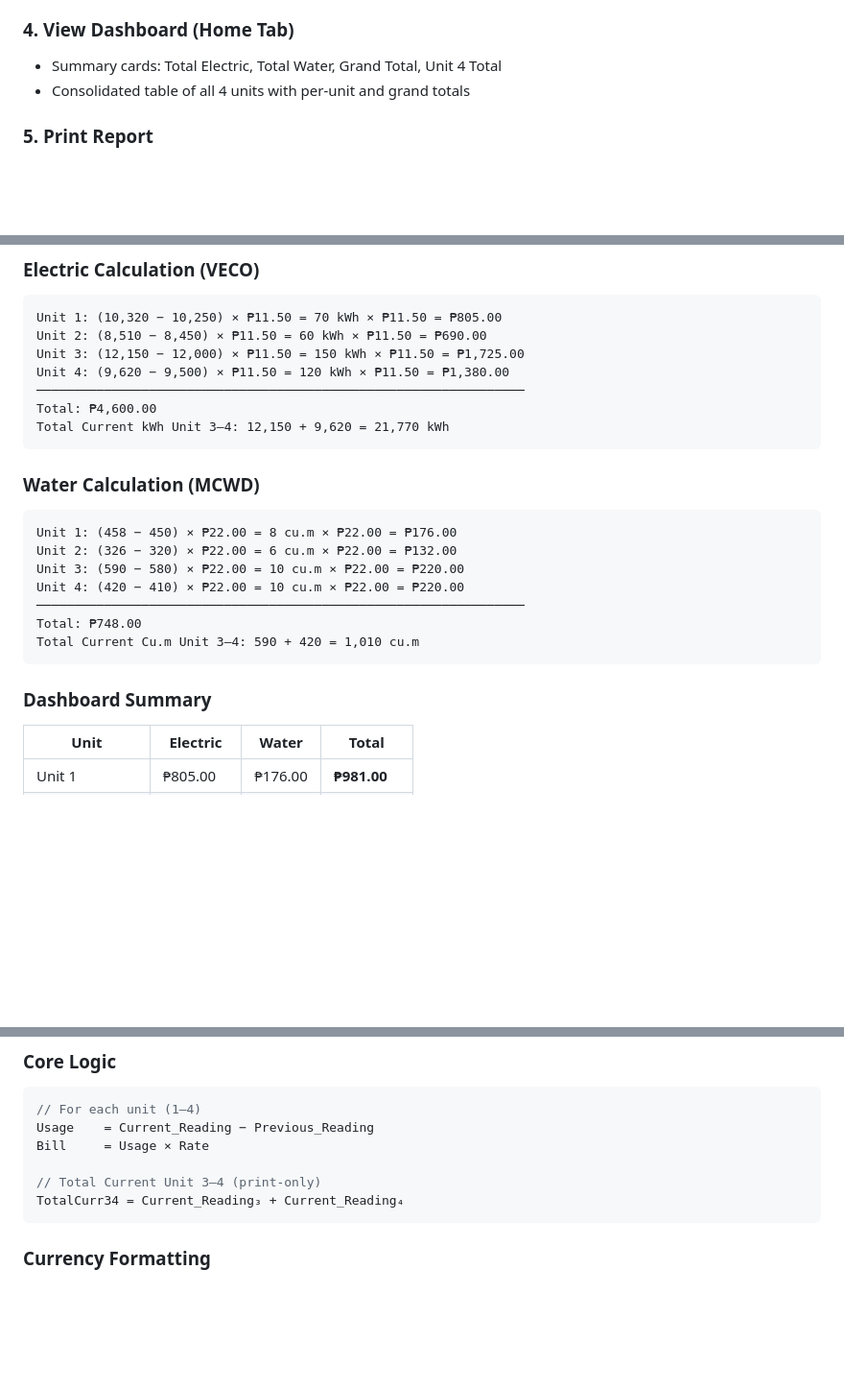
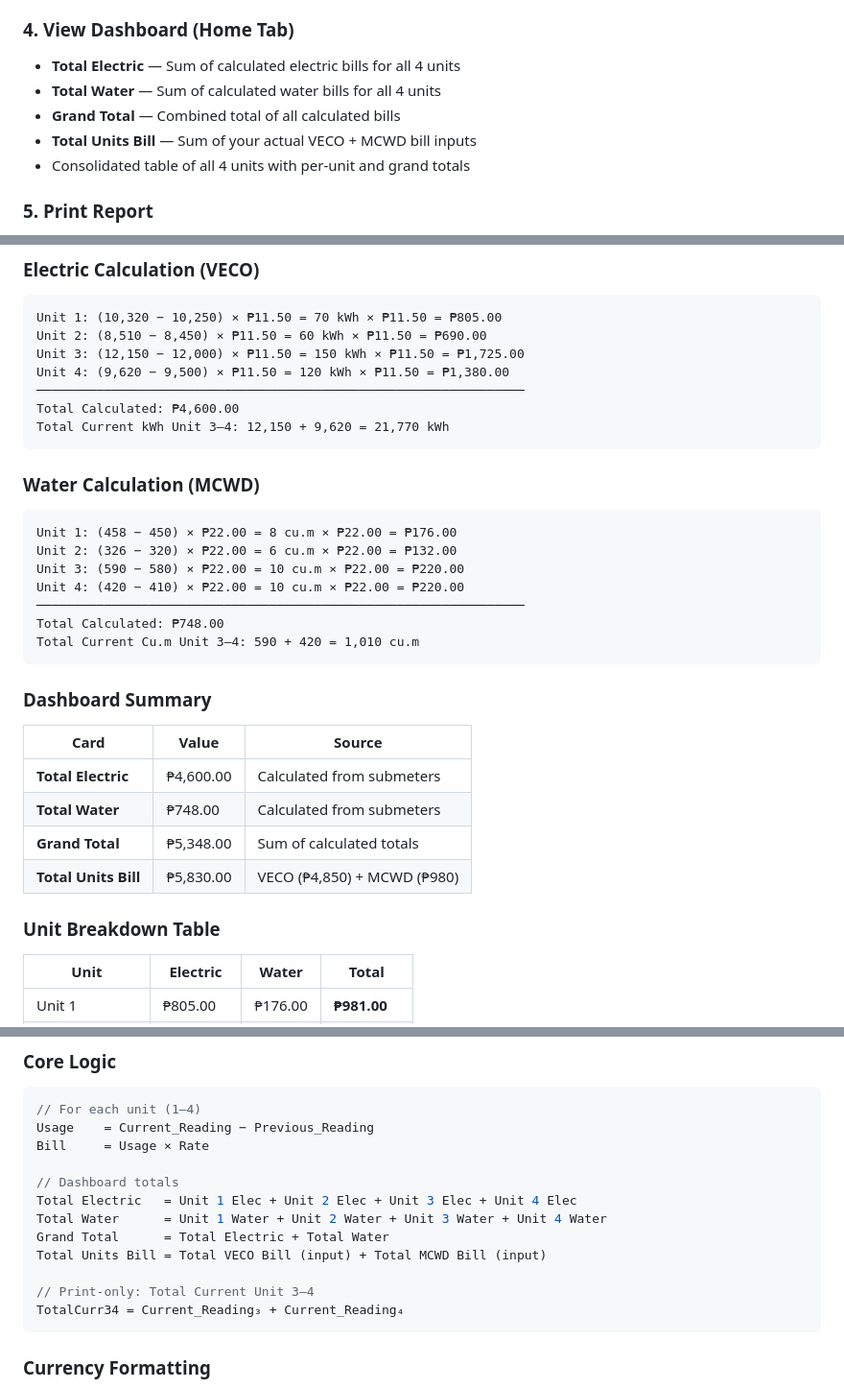
Before and after one commit to Stephen-Semense/Billing-System, a Markdown page: README.md, 3 parts joined by grey strips. Shown at 96% size. Rendered like a GitHub page; blank space fills up the shorter version.

````diff
--- a/README.md
+++ b/README.md
@@ -79,7 +82,10 @@ python -m http.server 8000
 - Results update automatically as you type
 
 ### 4. View Dashboard (Home Tab)
-- Summary cards: Total Electric, Total Water, Grand Total, Unit 4 Total
+- **Total Electric** — Sum of calculated electric bills for all 4 units
+- **Total Water** — Sum of calculated water bills for all 4 units
+- **Grand Total** — Combined total of all calculated bills
+- **Total Units Bill** — Sum of your actual VECO + MCWD bill inputs
 - Consolidated table of all 4 units with per-unit and grand totals
 
 ### 5. Print Report
@@ -115,7 +121,7 @@ Unit 2: (8,510 − 8,450) × ₱11.50 = 60 kWh × ₱11.50 = ₱690.00
 Unit 3: (12,150 − 12,000) × ₱11.50 = 150 kWh × ₱11.50 = ₱1,725.00
 Unit 4: (9,620 − 9,500) × ₱11.50 = 120 kWh × ₱11.50 = ₱1,380.00
 ─────────────────────────────────────────────────────────────────
-Total: ₱4,600.00
+Total Calculated: ₱4,600.00
 Total Current kWh Unit 3–4: 12,150 + 9,620 = 21,770 kWh
 ```
 
@@ -127,11 +133,20 @@ Unit 2: (326 − 320) × ₱22.00 = 6 cu.m × ₱22.00 = ₱132.00
 Unit 3: (590 − 580) × ₱22.00 = 10 cu.m × ₱22.00 = ₱220.00
 Unit 4: (420 − 410) × ₱22.00 = 10 cu.m × ₱22.00 = ₱220.00
 ─────────────────────────────────────────────────────────────────
-Total: ₱748.00
+Total Calculated: ₱748.00
 Total Current Cu.m Unit 3–4: 590 + 420 = 1,010 cu.m
 ```
 
 ### Dashboard Summary
+
+| Card | Value | Source |
+|------|-------|--------|
+| **Total Electric** | ₱4,600.00 | Calculated from submeters |
+| **Total Water** | ₱748.00 | Calculated from submeters |
+| **Grand Total** | ₱5,348.00 | Sum of calculated totals |
+| **Total Units Bill** | ₱5,830.00 | VECO (₱4,850) + MCWD (₱980) |
+
+### Unit Breakdown Table
 
 | Unit | Electric | Water | Total |
 |------|----------|-------|-------|
@@ -152,7 +167,13 @@ Total Current Cu.m Unit 3–4: 590 + 420 = 1,010 cu.m
 Usage    = Current_Reading − Previous_Reading
 Bill     = Usage × Rate
 
-// Total Current Unit 3–4 (print-only)
+// Dashboard totals
+Total Electric   = Unit 1 Elec + Unit 2 Elec + Unit 3 Elec + Unit 4 Elec
+Total Water      = Unit 1 Water + Unit 2 Water + Unit 3 Water + Unit 4 Water
+Grand Total      = Total Electric + Total Water
+Total Units Bill = Total VECO Bill (input) + Total MCWD Bill (input)
+
+// Print-only: Total Current Unit 3–4
 TotalCurr34 = Current_Reading₃ + Current_Reading₄
 ```
 
````
Also changed, not shown: other parts of README.md (+8 -5 lines).
